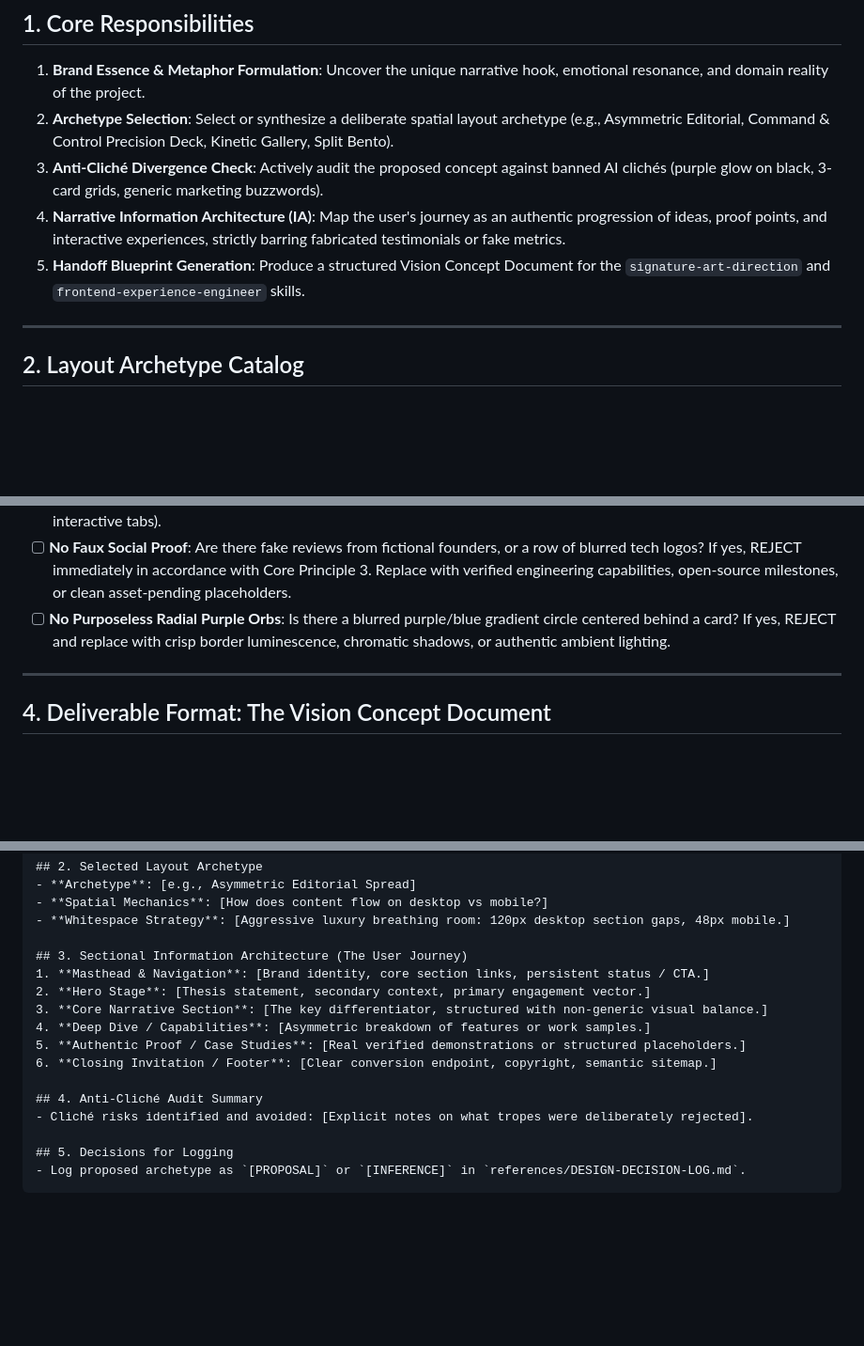
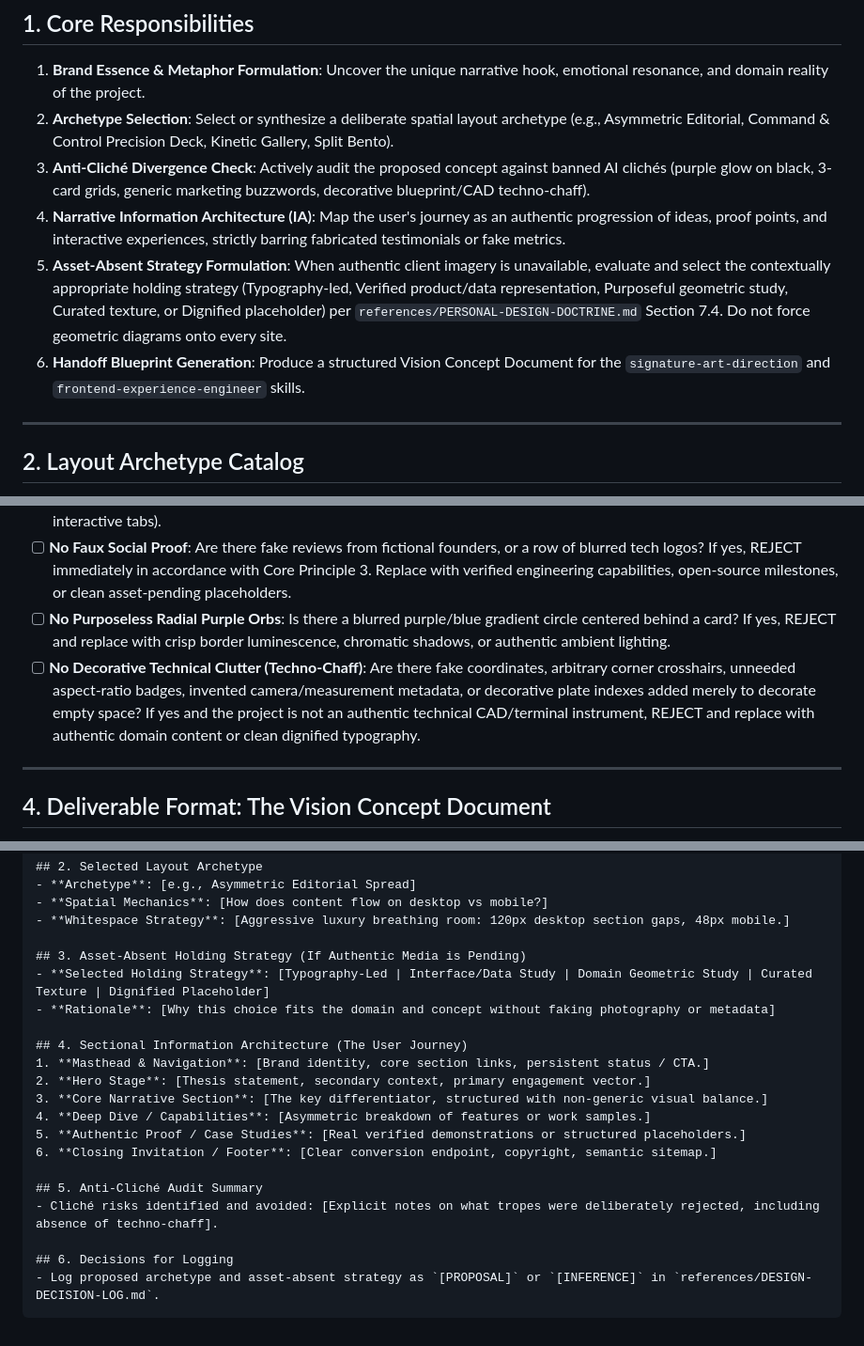
Before and after one commit to Surya2421/AURA, a Markdown page: skills/website-vision-architect/SKILL.md, 3 parts joined by grey strips. Shown at 94% size. Rendered like a GitHub page; blank space fills up the shorter version.

````diff
--- a/skills/website-vision-architect/SKILL.md
+++ b/skills/website-vision-architect/SKILL.md
@@ -13,9 +13,10 @@ The `website-vision-architect` is responsible for establishing the artistic and
 
 1. **Brand Essence & Metaphor Formulation**: Uncover the unique narrative hook, emotional resonance, and domain reality of the project.
 2. **Archetype Selection**: Select or synthesize a deliberate spatial layout archetype (e.g., Asymmetric Editorial, Command & Control Precision Deck, Kinetic Gallery, Split Bento).
-3. **Anti-Cliché Divergence Check**: Actively audit the proposed concept against banned AI clichés (purple glow on black, 3-card grids, generic marketing buzzwords).
+3. **Anti-Cliché Divergence Check**: Actively audit the proposed concept against banned AI clichés (purple glow on black, 3-card grids, generic marketing buzzwords, decorative blueprint/CAD techno-chaff).
 4. **Narrative Information Architecture (IA)**: Map the user's journey as an authentic progression of ideas, proof points, and interactive experiences, strictly barring fabricated testimonials or fake metrics.
-5. **Handoff Blueprint Generation**: Produce a structured Vision Concept Document for the `signature-art-direction` and `frontend-experience-engineer` skills.
+5. **Asset-Absent Strategy Formulation**: When authentic client imagery is unavailable, evaluate and select the contextually appropriate holding strategy (Typography-led, Verified product/data representation, Purposeful geometric study, Curated texture, or Dignified placeholder) per `references/PERSONAL-DESIGN-DOCTRINE.md` Section 7.4. Do not force geometric diagrams onto every site.
+6. **Handoff Blueprint Generation**: Produce a structured Vision Concept Document for the `signature-art-direction` and `frontend-experience-engineer` skills.
 
 ---
 
@@ -53,6 +54,7 @@ Before finalizing any concept, the architect MUST evaluate the proposed plan aga
 - [ ] **No 3-Card Symmetric Feature Matrix**: Are three identical cards placed in a row with icons at the top, a 2-line title, and a 3-line paragraph? If yes, REJECT and redesign with asymmetric weights (e.g., 60/40 split, list with active preview, or interactive tabs).
 - [ ] **No Faux Social Proof**: Are there fake reviews from fictional founders, or a row of blurred tech logos? If yes, REJECT immediately in accordance with Core Principle 3. Replace with verified engineering capabilities, open-source milestones, or clean asset-pending placeholders.
 - [ ] **No Purposeless Radial Purple Orbs**: Is there a blurred purple/blue gradient circle centered behind a card? If yes, REJECT and replace with crisp border luminescence, chromatic shadows, or authentic ambient lighting.
+- [ ] **No Decorative Technical Clutter (Techno-Chaff)**: Are there fake coordinates, arbitrary corner crosshairs, unneeded aspect-ratio badges, invented camera/measurement metadata, or decorative plate indexes added merely to decorate empty space? If yes and the project is not an authentic technical CAD/terminal instrument, REJECT and replace with authentic domain content or clean dignified typography.
 
 ---
 
@@ -73,7 +75,11 @@ The architect outputs a markdown artifact adhering to this structure:
 - **Spatial Mechanics**: [How does content flow on desktop vs mobile?]
 - **Whitespace Strategy**: [Aggressive luxury breathing room: 120px desktop section gaps, 48px mobile.]
 
-## 3. Sectional Information Architecture (The User Journey)
+## 3. Asset-Absent Holding Strategy (If Authentic Media is Pending)
+- **Selected Holding Strategy**: [Typography-Led | Interface/Data Study | Domain Geometric Study | Curated Texture | Dignified Placeholder]
+- **Rationale**: [Why this choice fits the domain and concept without faking photography or metadata]
+
+## 4. Sectional Information Architecture (The User Journey)
 1. **Masthead & Navigation**: [Brand identity, core section links, persistent status / CTA.]
 2. **Hero Stage**: [Thesis statement, secondary context, primary engagement vector.]
 3. **Core Narrative Section**: [The key differentiator, structured with non-generic visual balance.]
@@ -81,9 +87,9 @@ The architect outputs a markdown artifact adhering to this structure:
 5. **Authentic Proof / Case Studies**: [Real verified demonstrations or structured placeholders.]
 6. **Closing Invitation / Footer**: [Clear conversion endpoint, copyright, semantic sitemap.]
 
-## 4. Anti-Cliché Audit Summary
-- Cliché risks identified and avoided: [Explicit notes on what tropes were deliberately rejected].
+## 5. Anti-Cliché Audit Summary
+- Cliché risks identified and avoided: [Explicit notes on what tropes were deliberately rejected, including absence of techno-chaff].
 
-## 5. Decisions for Logging
-- Log proposed archetype as `[PROPOSAL]` or `[INFERENCE]` in `references/DESIGN-DECISION-LOG.md`.
+## 6. Decisions for Logging
+- Log proposed archetype and asset-absent strategy as `[PROPOSAL]` or `[INFERENCE]` in `references/DESIGN-DECISION-LOG.md`.
 ```
````
Also changed, not shown: references/PERSONAL-DESIGN-DOCTRINE.md (+39 -7 lines), skills/signature-art-direction/SKILL.md (+5 -1 lines).
